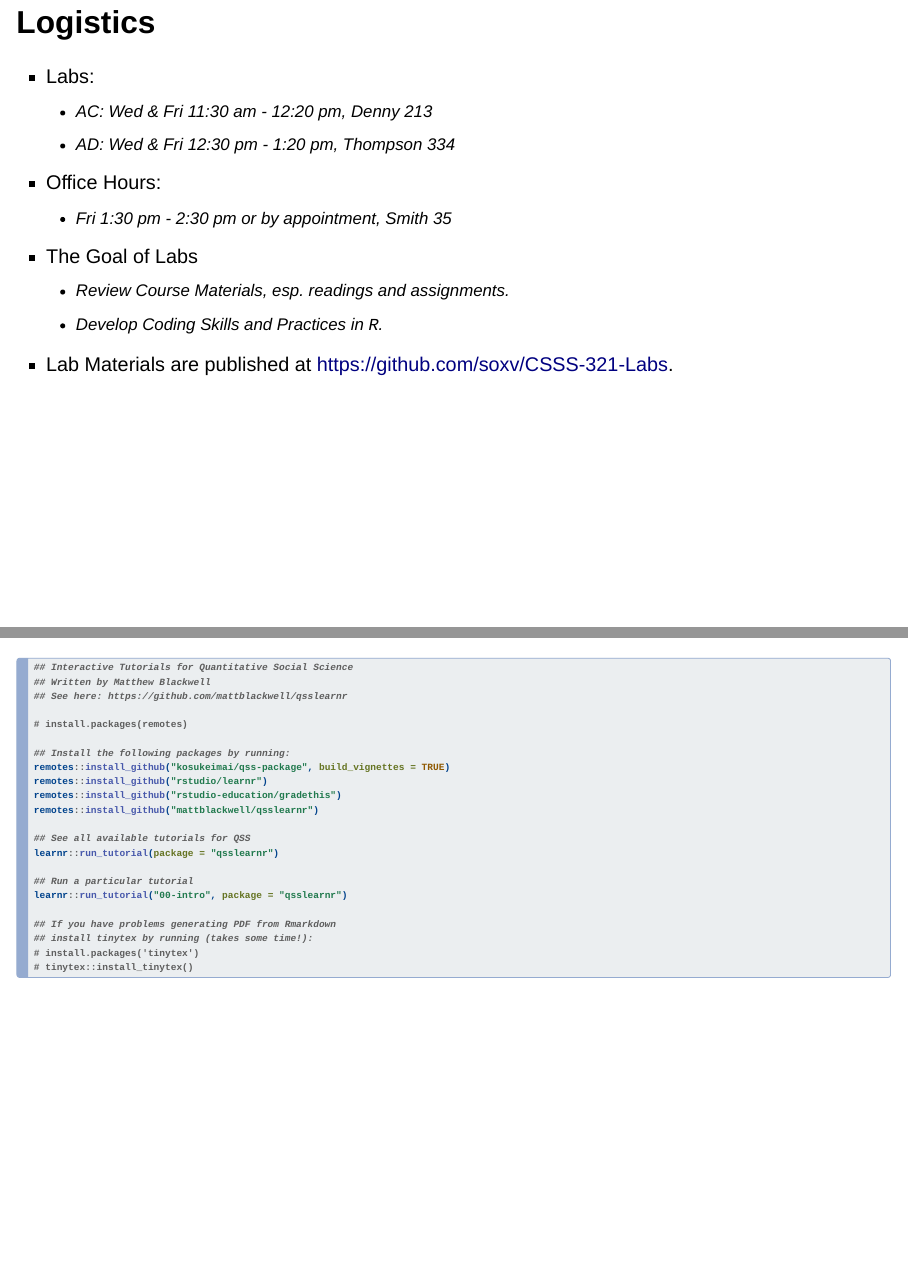
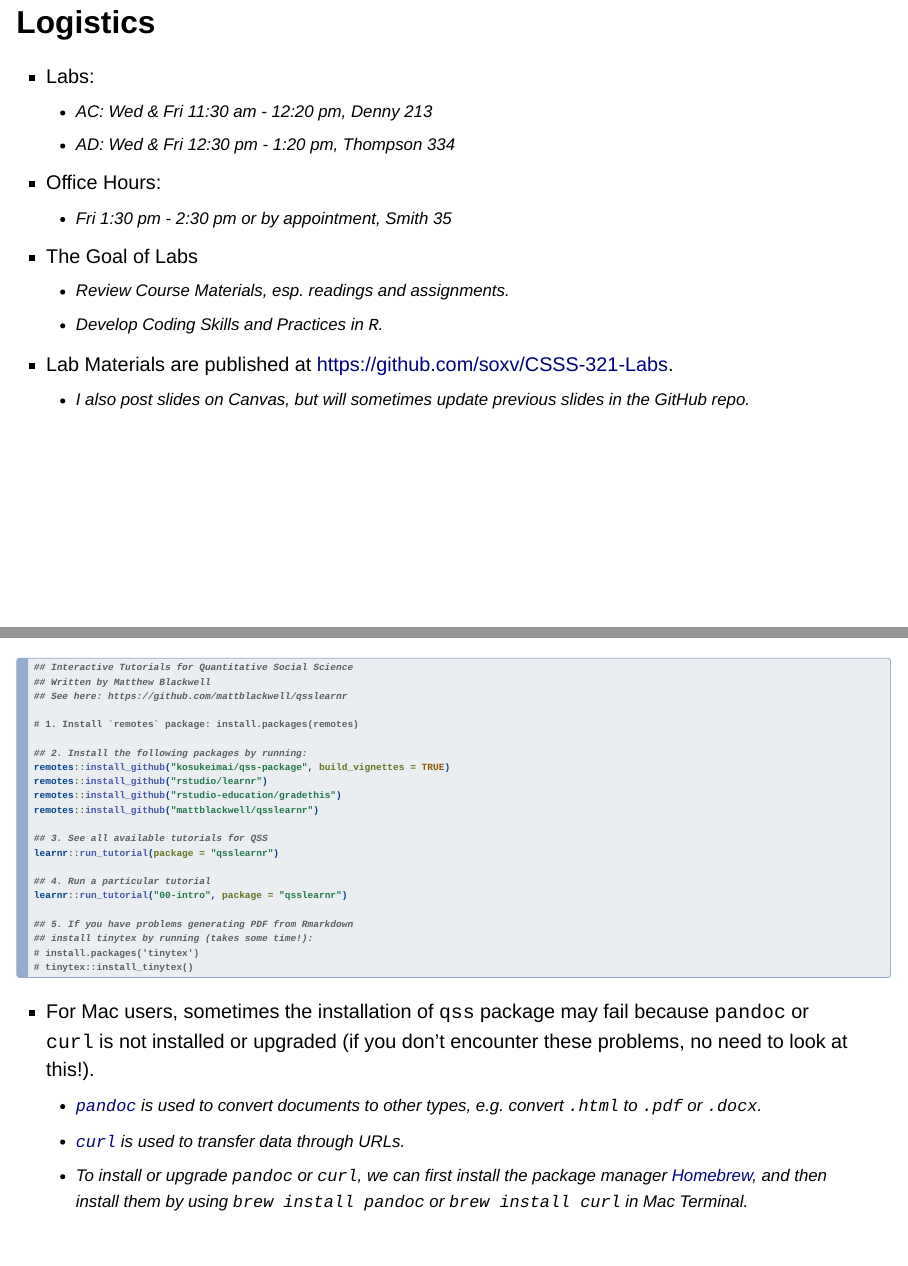
Before and after one commit to soxv/CSSS-321-Labs, a Quarto document (Lab 1/Lab1_slides.qmd): pages 3 and 15 of 17 before the commit and pages 3 and 15 of 18 after it, joined at a grey line. Rendered offline with R 4.5, knitr and Pandoc in place of Quarto, with nearby package versions; drawn as Slidy slides in place of the format the file asks for.

Commit message:
Week 1 Day 1

````diff
--- a/Lab 1/Lab1_slides.qmd
+++ b/Lab 1/Lab1_slides.qmd
@@ -29,6 +29,7 @@ auto-agenda:
   - Review Course Materials, esp. readings and assignments.
   - Develop Coding Skills and Practices in `R`.
 - Lab Materials are published at [https://github.com/soxv/CSSS-321-Labs](https://github.com/soxv/CSSS-321-Labs).
+  - I also post slides on Canvas, but will sometimes update previous slides in the GitHub repo.
 
 ## Important Deadlines
 
@@ -138,26 +143,32 @@ auto-agenda:
 ## Written by Matthew Blackwell
 ## See here: https://github.com/mattblackwell/qsslearnr
 
-# install.packages(remotes)
+# 1. Install `remotes` package: install.packages(remotes)
 
-## Install the following packages by running:
+## 2. Install the following packages by running:
 remotes::install_github("kosukeimai/qss-package", build_vignettes = TRUE)
 remotes::install_github("rstudio/learnr")
 remotes::install_github("rstudio-education/gradethis")
 remotes::install_github("mattblackwell/qsslearnr")
 
-## See all available tutorials for QSS
+## 3. See all available tutorials for QSS
 learnr::run_tutorial(package = "qsslearnr")
 
-## Run a particular tutorial
+## 4. Run a particular tutorial
 learnr::run_tutorial("00-intro", package = "qsslearnr")
 
-## If you have problems generating PDF from Rmarkdown
+## 5. If you have problems generating PDF from Rmarkdown
 ## install tinytex by running (takes some time!):
 # install.packages('tinytex')
 # tinytex::install_tinytex()
 
 ```
+
+- For Mac users, sometimes the installation of `qss` package may fail because `pandoc` or `curl` is not installed or upgraded (if you don't encounter these problems, no need to look at this!).
+  - [`pandoc`](https://pandoc.org/) is used to convert documents to other types, e.g. convert `.html` to `.pdf` or `.docx`.
+  - [`curl`](https://curl.se/) is used to transfer data through URLs.
+  - To install or upgrade `pandoc` or `curl`, we can first install the package manager [Homebrew](https://brew.sh/), and then install them by using `brew install pandoc` or `brew install curl` in Mac Terminal.
+
 
 ---
 
````
Also changed, not shown: Lab 1/Lab1_slides.qmd (8 more changed lines).
